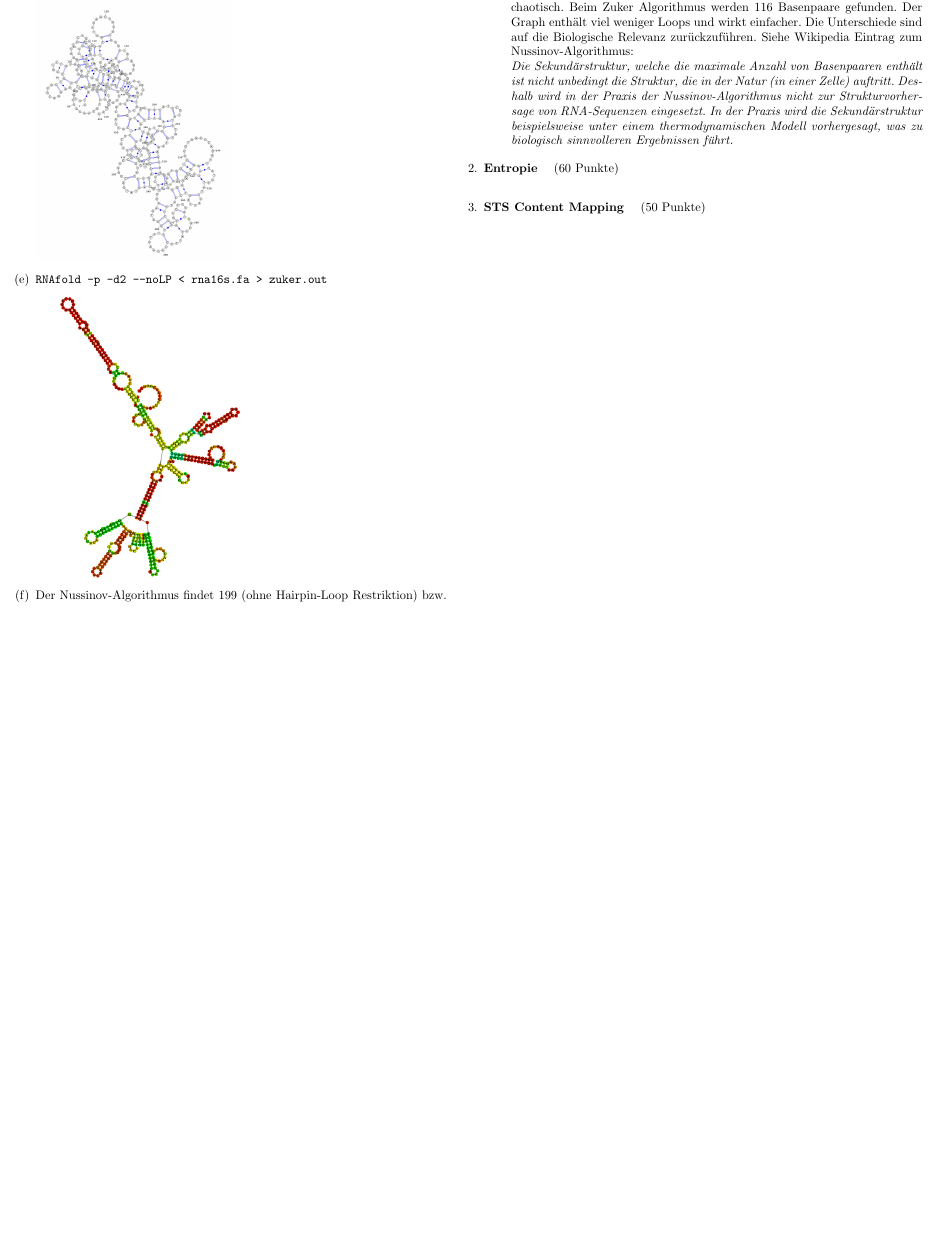
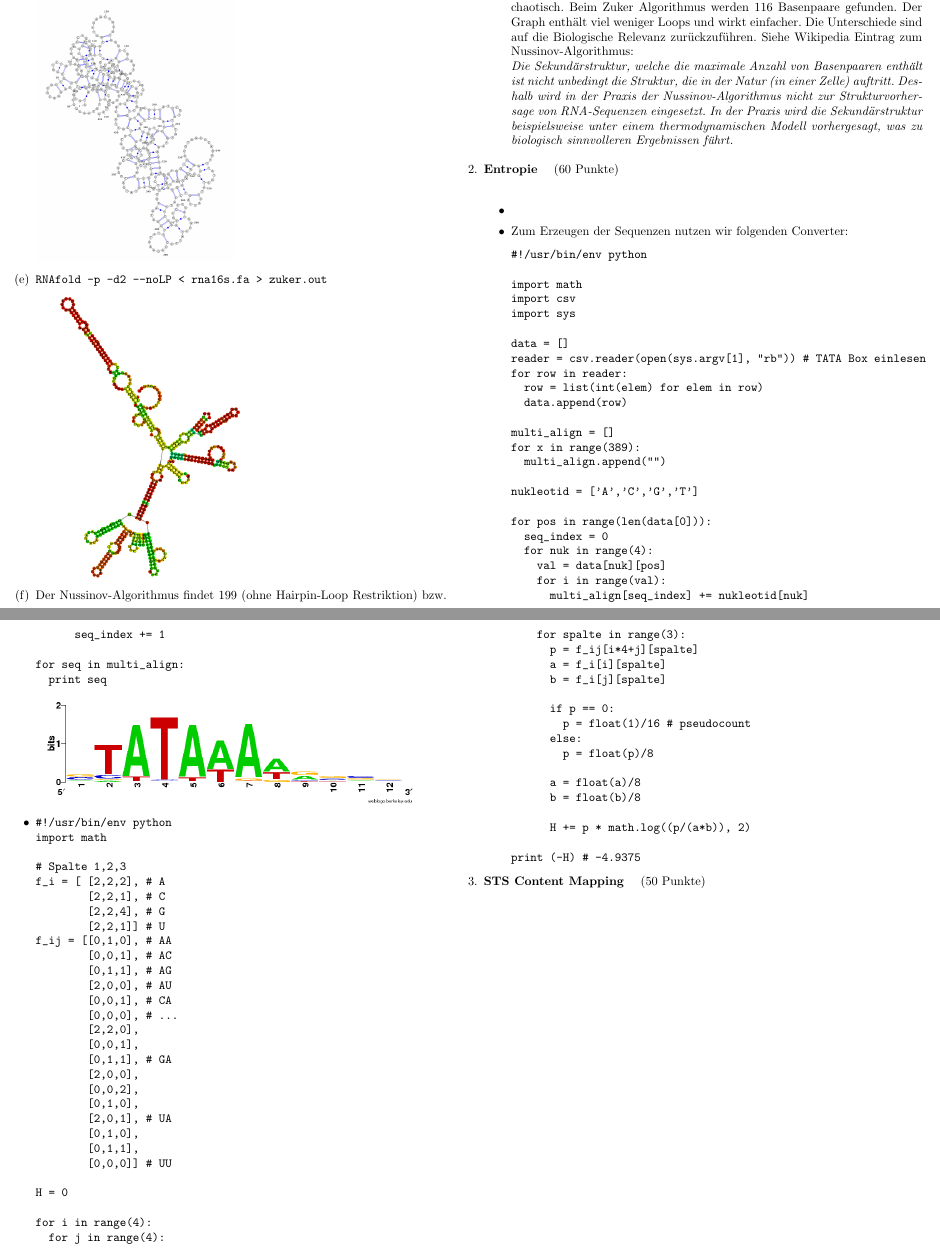
Before and after one commit to hielsnoppe/edu-albi, a LaTeX problem sheet (latex/albi_ueb08_lsg.tex): part of page 2 of 2 before the commit and two parts of pages 2 and 3 of 3 after it, the two joined at a grey line, cut so that both start at the same text, the shorter picture padded with empty space. Compiled offline with pdfLaTeX.

Commit message:
u8 aufg28

```diff
--- a/latex/albi_ueb08_lsg.tex
+++ b/latex/albi_ueb08_lsg.tex
@@ -168,6 +168,93 @@ Die Unterschiede sind auf die Biologische Relevanz zurückzuführen. Siehe Wikip
 
 
 \aufgabe{Entropie}{60}
+\begin{itemize}
+	\item
+	\item
+Zum Erzeugen der Sequenzen nutzen wir folgenden Converter:
+\begin{verbatim}
+#!/usr/bin/env python
+
+import math
+import csv
+import sys
+
+data = []
+reader = csv.reader(open(sys.argv[1], "rb")) # TATA Box einlesen
+for row in reader:
+  row = list(int(elem) for elem in row)
+  data.append(row)
+
+multi_align = []
+for x in range(389):
+  multi_align.append("")
+
+nukleotid = ['A','C','G','T']
+
+for pos in range(len(data[0])):
+  seq_index = 0
+  for nuk in range(4):
+    val = data[nuk][pos]
+    for i in range(val):
+      multi_align[seq_index] += nukleotid[nuk]
+      seq_index += 1
+
+for seq in multi_align:
+  print seq
+\end{verbatim}
+
+\includegraphics[scale=0.6]{../data/u8_aufg28b}
+	\item
+\begin{verbatim}
+#!/usr/bin/env python
+import math
+
+# Spalte 1,2,3
+f_i = [	[2,2,2], # A
+        [2,2,1], # C
+        [2,2,4], # G
+        [2,2,1]] # U
+f_ij = [[0,1,0], # AA
+        [0,0,1], # AC
+        [0,1,1], # AG
+        [2,0,0], # AU
+        [0,0,1], # CA
+        [0,0,0], # ...
+        [2,2,0],
+        [0,0,1],
+        [0,1,1], # GA
+        [2,0,0],
+        [0,0,2],
+        [0,1,0],
+        [2,0,1], # UA
+        [0,1,0],
+        [0,1,1],
+        [0,0,0]] # UU
+
+H = 0
+
+for i in range(4):
+  for j in range(4):
+    for spalte in range(3):
+      p = f_ij[i*4+j][spalte]
+      a = f_i[i][spalte]
+      b = f_i[j][spalte]
+
+      if p == 0:
+        p = float(1)/16 # pseudocount
+      else:
+        p = float(p)/8
+
+      a = float(a)/8
+      b = float(b)/8
+
+      H += p * math.log((p/(a*b)), 2)
+
+print (-H) # -4.9375
+\end{verbatim}
+
+\end{itemize}
+
 \aufgabe{STS Content Mapping}{50}
 
 \end{enumerate}
```
Also changed, not shown: data/u8_aufg28b.png (added), 5 other files.
